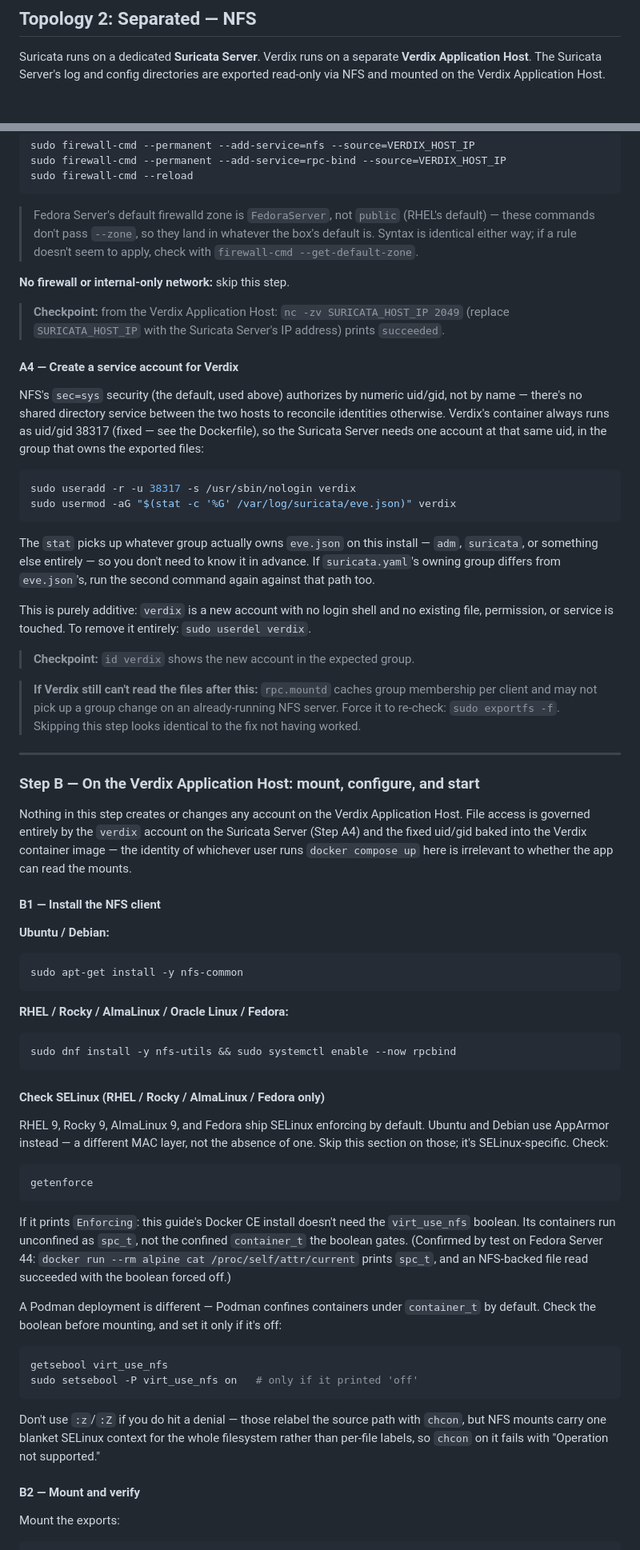
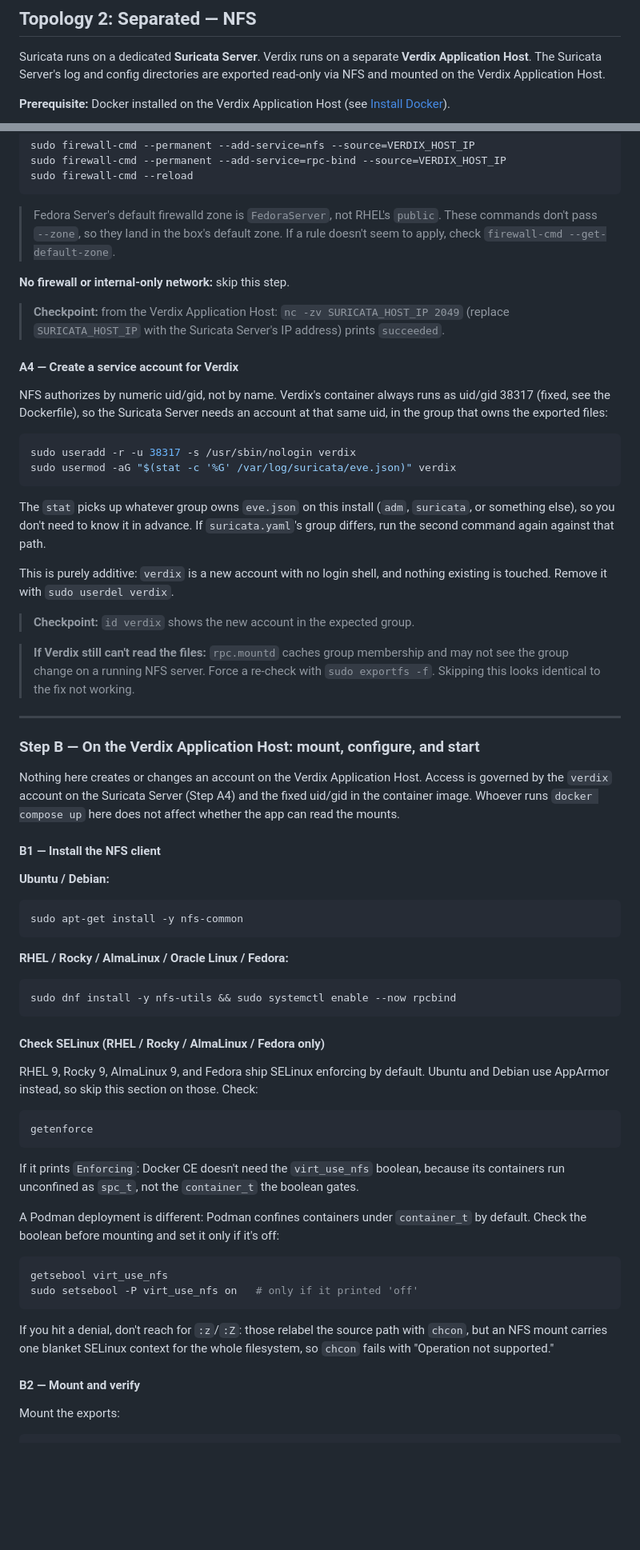
Before and after one commit to verdixsec/verdix, a Markdown page: docs/DEPLOYMENT.md, 2 parts joined by grey strips. Shown at 80% size. Drawn GitHub-style; blank space fills up the shorter version.

````diff
--- a/docs/DEPLOYMENT.md
+++ b/docs/DEPLOYMENT.md
@@ -184,6 +184,8 @@ This fires `ET ATTACK_RESPONSE Id Check Returned User Id` immediately. The alert
 
 Suricata runs on a dedicated **Suricata Server**. Verdix runs on a separate **Verdix Application Host**. The Suricata Server's log and config directories are exported read-only via NFS and mounted on the Verdix Application Host.
 
+**Prerequisite:** Docker installed on the Verdix Application Host (see [Install Docker](#install-docker)).
+
 ```mermaid
 flowchart LR
     subgraph suricatasvr["Suricata Server"]
@@ -261,7 +269,7 @@ sudo firewall-cmd --permanent --add-service=rpc-bind --source=VERDIX_HOST_IP
 sudo firewall-cmd --reload
 ```
 
-> Fedora Server's default firewalld zone is `FedoraServer`, not `public` (RHEL's default) — these commands don't pass `--zone`, so they land in whatever the box's default is. Syntax is identical either way; if a rule doesn't seem to apply, check with `firewall-cmd --get-default-zone`.
+> Fedora Server's default firewalld zone is `FedoraServer`, not RHEL's `public`. These commands don't pass `--zone`, so they land in the box's default zone. If a rule doesn't seem to apply, check `firewall-cmd --get-default-zone`.
 
 **No firewall or internal-only network:** skip this step.
 
@@ -269,26 +277,26 @@ sudo firewall-cmd --reload
 
 #### A4 — Create a service account for Verdix
 
-NFS's `sec=sys` security (the default, used above) authorizes by numeric uid/gid, not by name — there's no shared directory service between the two hosts to reconcile identities otherwise. Verdix's container always runs as uid/gid 38317 (fixed — see the Dockerfile), so the Suricata Server needs one account at that same uid, in the group that owns the exported files:
+NFS authorizes by numeric uid/gid, not by name. Verdix's container always runs as uid/gid 38317 (fixed, see the Dockerfile), so the Suricata Server needs an account at that same uid, in the group that owns the exported files:
 
 ```bash
 sudo useradd -r -u 38317 -s /usr/sbin/nologin verdix
 sudo usermod -aG "$(stat -c '%G' /var/log/suricata/eve.json)" verdix
 ```
 
-The `stat` picks up whatever group actually owns `eve.json` on this install — `adm`, `suricata`, or something else entirely — so you don't need to know it in advance. If `suricata.yaml`'s owning group differs from `eve.json`'s, run the second command again against that path too.
+The `stat` picks up whatever group owns `eve.json` on this install (`adm`, `suricata`, or something else), so you don't need to know it in advance. If `suricata.yaml`'s group differs, run the second command again against that path.
 
-This is purely additive: `verdix` is a new account with no login shell and no existing file, permission, or service is touched. To remove it entirely: `sudo userdel verdix`.
+This is purely additive: `verdix` is a new account with no login shell, and nothing existing is touched. Remove it with `sudo userdel verdix`.
 
 > **Checkpoint:** `id verdix` shows the new account in the expected group.
 
-> **If Verdix still can't read the files after this:** `rpc.mountd` caches group membership per client and may not pick up a group change on an already-running NFS server. Force it to re-check: `sudo exportfs -f`. Skipping this step looks identical to the fix not having worked.
+> **If Verdix still can't read the files:** `rpc.mountd` caches group membership and may not see the group change on a running NFS server. Force a re-check with `sudo exportfs -f`. Skipping this looks identical to the fix not working.
 
 ---
 
 ### Step B — On the Verdix Application Host: mount, configure, and start
 
-Nothing in this step creates or changes any account on the Verdix Application Host. File access is governed entirely by the `verdix` account on the Suricata Server (Step A4) and the fixed uid/gid baked into the Verdix container image — the identity of whichever user runs `docker compose up` here is irrelevant to whether the app can read the mounts.
+Nothing here creates or changes an account on the Verdix Application Host. Access is governed by the `verdix` account on the Suricata Server (Step A4) and the fixed uid/gid in the container image. Whoever runs `docker compose up` here does not affect whether the app can read the mounts.
 
 #### B1 — Install the NFS client
 
@@ -304,22 +312,22 @@ sudo dnf install -y nfs-utils && sudo systemctl enable --now rpcbind
 
 #### Check SELinux (RHEL / Rocky / AlmaLinux / Fedora only)
 
-RHEL 9, Rocky 9, AlmaLinux 9, and Fedora ship SELinux enforcing by default. Ubuntu and Debian use AppArmor instead — a different MAC layer, not the absence of one. Skip this section on those; it's SELinux-specific. Check:
+RHEL 9, Rocky 9, AlmaLinux 9, and Fedora ship SELinux enforcing by default. Ubuntu and Debian use AppArmor instead, so skip this section on those. Check:
 
 ```bash
 getenforce
 ```
 
-If it prints `Enforcing`: this guide's Docker CE install doesn't need the `virt_use_nfs` boolean. Its containers run unconfined as `spc_t`, not the confined `container_t` the boolean gates. (Confirmed by test on Fedora Server 44: `docker run --rm alpine cat /proc/self/attr/current` prints `spc_t`, and an NFS-backed file read succeeded with the boolean forced off.)
+If it prints `Enforcing`: Docker CE doesn't need the `virt_use_nfs` boolean, because its containers run unconfined as `spc_t`, not the `container_t` the boolean gates.
 
-A Podman deployment is different — Podman confines containers under `container_t` by default. Check the boolean before mounting, and set it only if it's off:
+A Podman deployment is different: Podman confines containers under `container_t` by default. Check the boolean before mounting and set it only if it's off:
 
 ```bash
 getsebool virt_use_nfs
 sudo setsebool -P virt_use_nfs on   # only if it printed 'off'
 ```
 
-Don't use `:z`/`:Z` if you do hit a denial — those relabel the source path with `chcon`, but NFS mounts carry one blanket SELinux context for the whole filesystem rather than per-file labels, so `chcon` on it fails with "Operation not supported."
+If you hit a denial, don't reach for `:z`/`:Z`: those relabel the source path with `chcon`, but an NFS mount carries one blanket SELinux context for the whole filesystem, so `chcon` fails with "Operation not supported."
 
 #### B2 — Mount and verify
 
````
Also changed, not shown: other parts of docs/DEPLOYMENT.md (+74 -60 lines).
